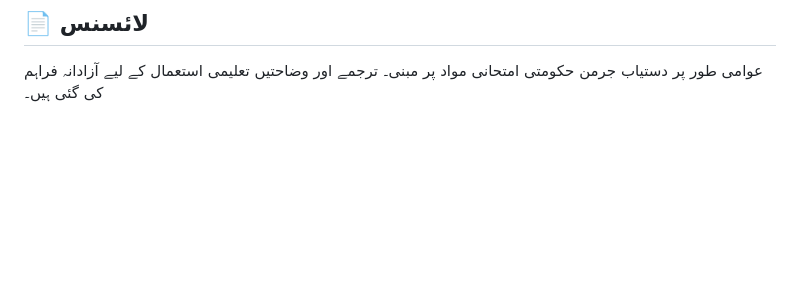
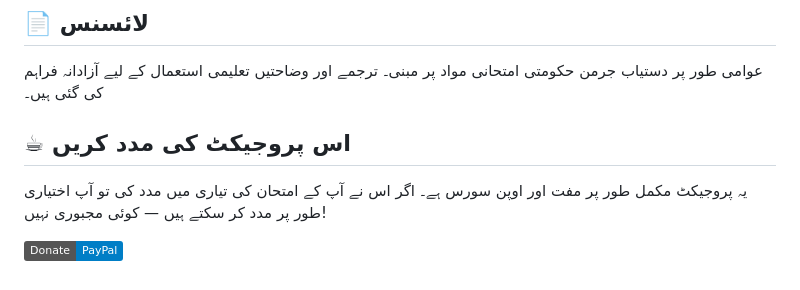
Before and after one commit to abdullahbutt/german-citizenship-test-english-urdu, a Markdown page: README.md, the part around the change. Drawn GitHub-style; badges without logos; blank space fills up the shorter version.

```diff
--- a/README.md
+++ b/README.md
@@ -133,3 +133,9 @@
 ## 📄 لائسنس
 
 عوامی طور پر دستیاب جرمن حکومتی امتحانی مواد پر مبنی۔ ترجمے اور وضاحتیں تعلیمی استعمال کے لیے آزادانہ فراہم کی گئی ہیں۔
+
+## ☕ اس پروجیکٹ کی مدد کریں
+
+یہ پروجیکٹ مکمل طور پر مفت اور اوپن سورس ہے۔ اگر اس نے آپ کے امتحان کی تیاری میں مدد کی تو آپ اختیاری طور پر مدد کر سکتے ہیں — کوئی مجبوری نہیں!
+
+[![عطیہ](https://img.shields.io/badge/Donate-PayPal-blue.svg)](https://paypal.me/abdullahbuttde)
```
